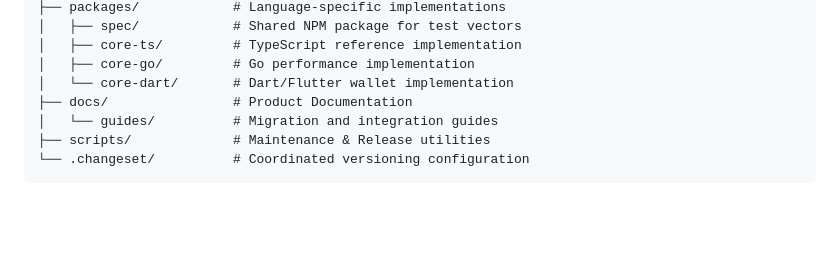
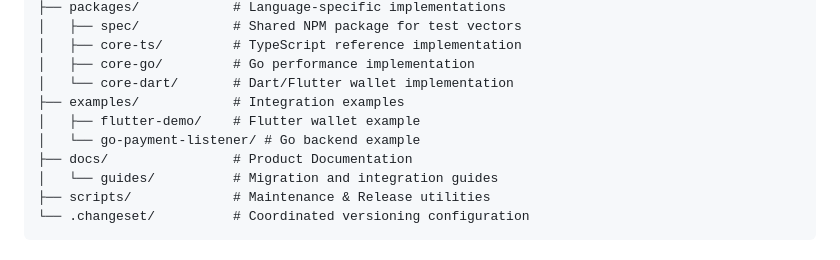
Before and after one commit to Ike-Nathan/BLUEWHALE, a Markdown page: README.md, the part around the change. Rendered like a GitHub page; blank space fills up the shorter version.

Commit message:
chore: readme update

```diff
--- a/README.md
+++ b/README.md
@@ -18,6 +18,9 @@ stellar-address-kit/
 │   ├── core-ts/         # TypeScript reference implementation
 │   ├── core-go/         # Go performance implementation
 │   └── core-dart/       # Dart/Flutter wallet implementation
+├── examples/            # Integration examples
+│   ├── flutter-demo/    # Flutter wallet example
+│   └── go-payment-listener/ # Go backend example
 ├── docs/                # Product Documentation
 │   └── guides/          # Migration and integration guides
 ├── scripts/             # Maintenance & Release utilities
```
